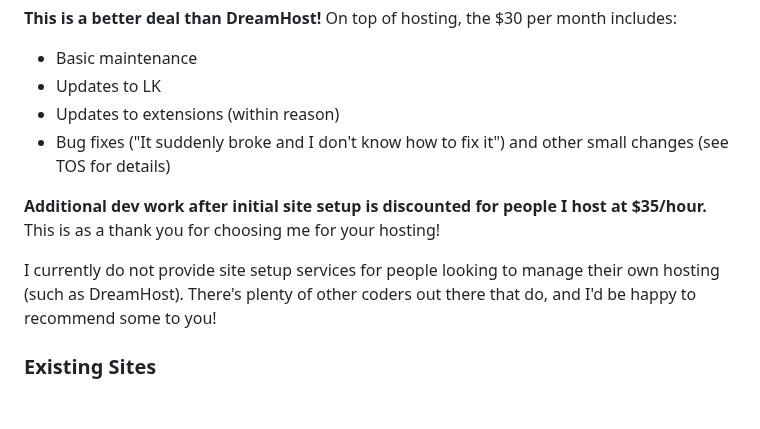
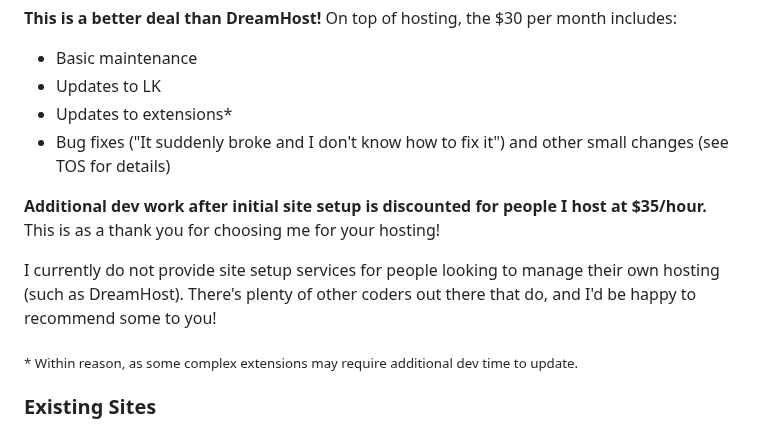
Before and after one commit to perappu/perappu-blog-11ty, a Markdown page: _src/content/lorekeeper.md, the part around one of its changes. Rendered like a GitHub page; blank space fills up the shorter version.

```diff
--- a/_src/content/lorekeeper.md
+++ b/_src/content/lorekeeper.md
@@ -40,12 +40,14 @@ If you wish for a faster server, the cost per month will go up accordingly. You'
 
 * Basic maintenance
 * Updates to LK
-* Updates to extensions (within reason)
+* Updates to extensions*
 * Bug fixes (&quot;It suddenly broke and I don't know how to fix it&quot;) and other small changes (see TOS for details)
 
 **Additional dev work after initial site setup is discounted for people I host at $35/hour.** This is as a thank you for choosing me for your hosting!
 
 I currently do not provide site setup services for people looking to manage their own hosting (such as DreamHost). There's plenty of other coders out there that do, and I'd be happy to recommend some to you!
+
+<sub>* Within reason, as some complex extensions may require additional dev time to update.</sub>
 
 ### Existing Sites
 If you have an existing LK site and would like to transfer to my services, I'm happy to help! I charge $35/hour with a one hour minimum charge. Most site transitions can be done within 1-2 hours. You will need to be comfortable providing any necessary logins -- for Dreamhost, this is usually your account and PuTTy logins. After that, you still benefit from the discounted $35/hour rate.
```
Also changed, not shown: other parts of _src/content/lorekeeper.md (+2 -0 lines), _src/content/termsofservice.md (+5 -1 lines).
